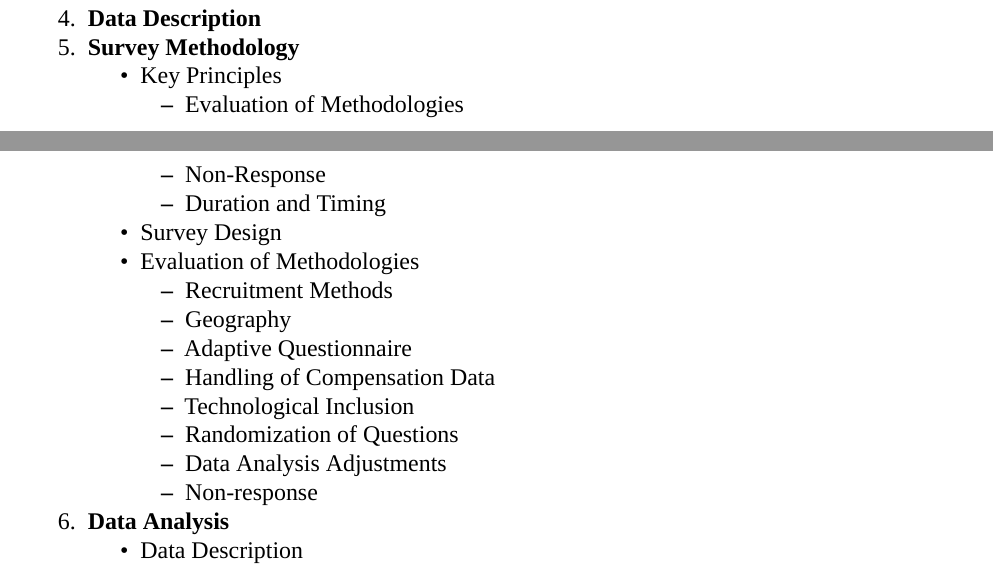
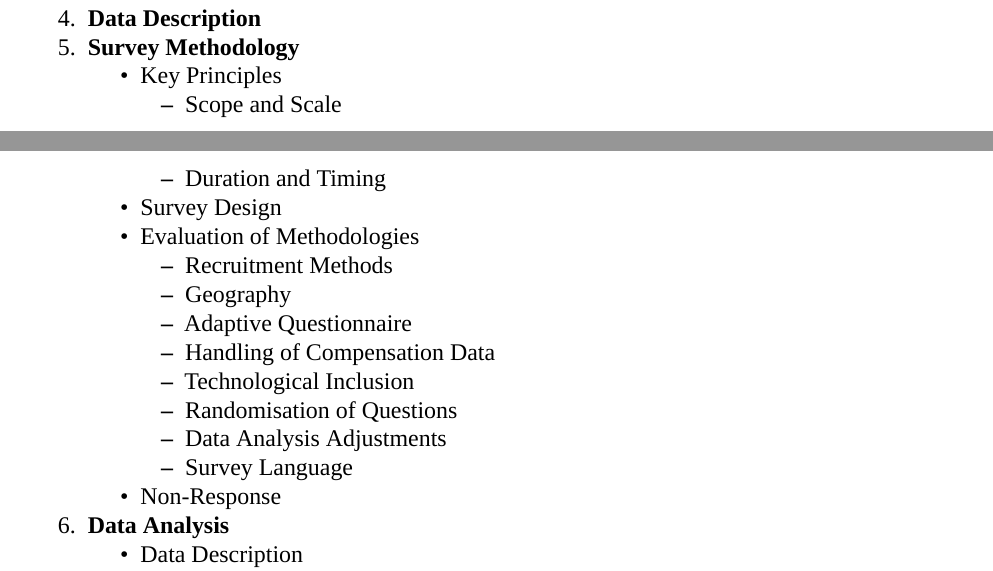
Before and after one commit to JohnBenson-macq/STAT8101_Group_Assignment, an R Markdown document (Group_Project.Rmd): two parts of pages 1 and 2 of 16, joined at a grey line, cut so that both start at the same text. Rendered offline with R 4.5, knitr and Pandoc, then LaTeX, with nearby package versions; a font, style sheet, LaTeX package, included part or bibliography that could not be used is replaced or left out.

Commit message:
Update Group_Project.Rmd
contents

```diff
--- a/Group_Project.Rmd
+++ b/Group_Project.Rmd
@@ -54,8 +54,7 @@ This analysis provides insight into compensation dynamics among developers world
 4. **Data Description**
 5. **Survey Methodology**
     - Key Principles
-        - Evaluation of Methodologies
-        - Non-Response
+        - Scope and Scale
         - Duration and Timing
     - Survey Design
     - Evaluation of Methodologies
@@ -64,9 +63,10 @@ This analysis provides insight into compensation dynamics among developers world
         - Adaptive Questionnaire
         - Handling of Compensation Data
         - Technological Inclusion
-        - Randomization of Questions
+        - Randomisation of Questions
         - Data Analysis Adjustments
-        - Non-response
+        - Survey Language
+    - Non-Response
 6. **Data Analysis**
     - Data Description
     - Exploratory Data Analysis (EDA)
```
